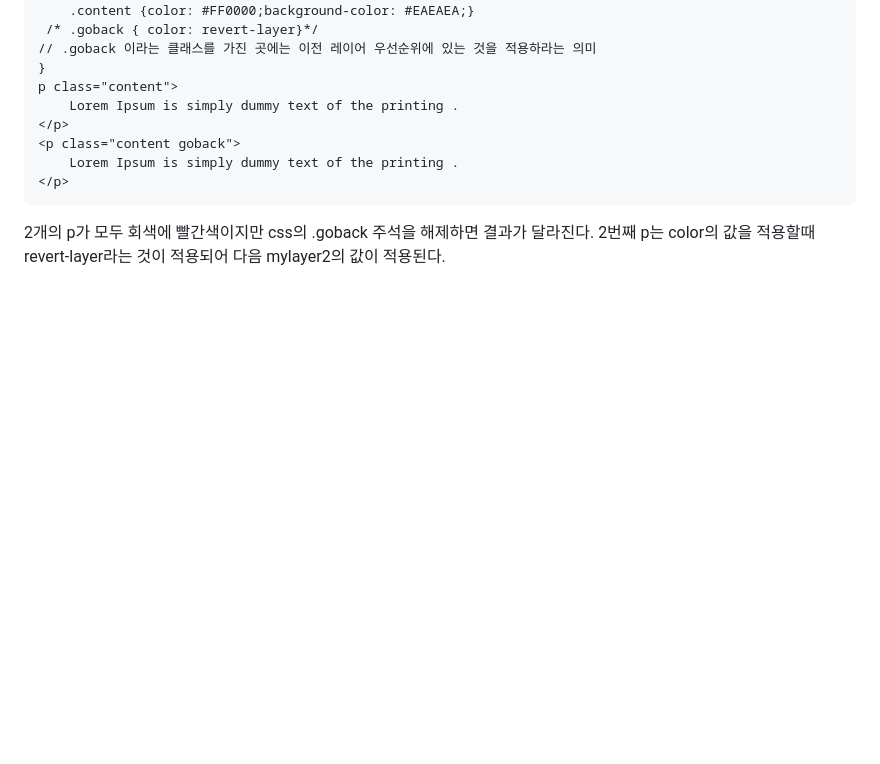
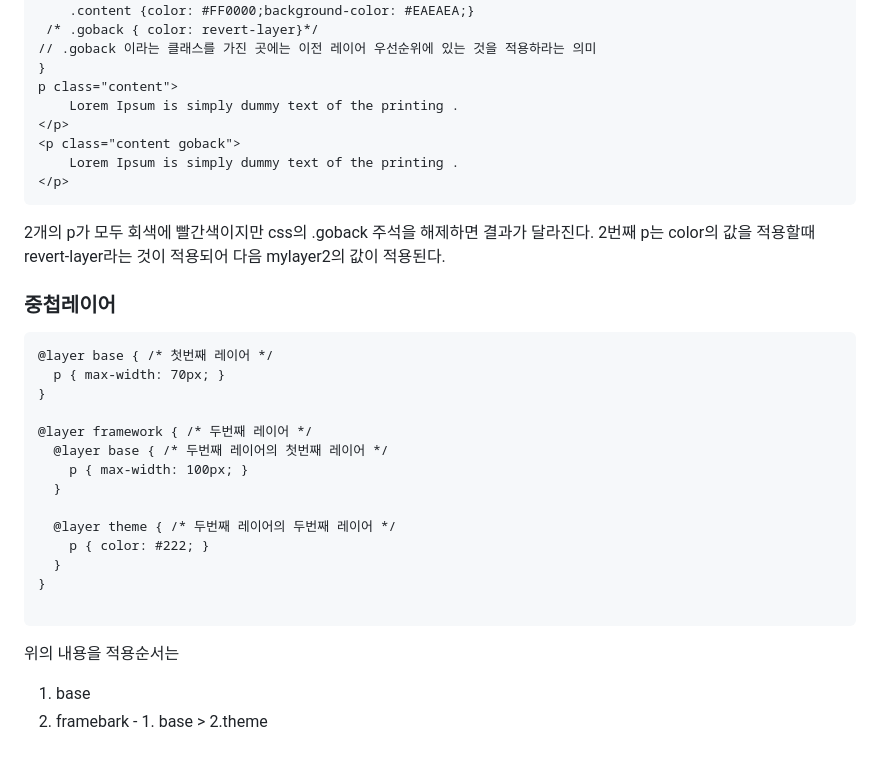
Before and after one commit to PhoebeYoon/Front_End_Lecture, a Markdown page: README.md, the part around the change. Rendered like a GitHub page; blank space fills up the shorter version.

````diff
--- a/README.md
+++ b/README.md
@@ -109,3 +109,24 @@ p class="content">
 ```
 2개의 p가 모두 회색에 빨간색이지만 css의 .goback 주석을 해제하면 결과가 달라진다.
 2번째 p는 color의 값을 적용할때 revert-layer라는 것이 적용되어 다음 mylayer2의 값이 적용된다.
+
+### 중첩레이어
+```
+@layer base { /* 첫번째 레이어 */
+  p { max-width: 70px; }
+}
+
+@layer framework { /* 두번째 레이어 */
+  @layer base { /* 두번째 레이어의 첫번째 레이어 */
+    p { max-width: 100px; }
+  }
+
+  @layer theme { /* 두번째 레이어의 두번째 레이어 */
+    p { color: #222; }
+  }
+}
+
+```
+위의 내용을 적용순서는
+1. base
+2. framebark - 1. base > 2.theme
````
